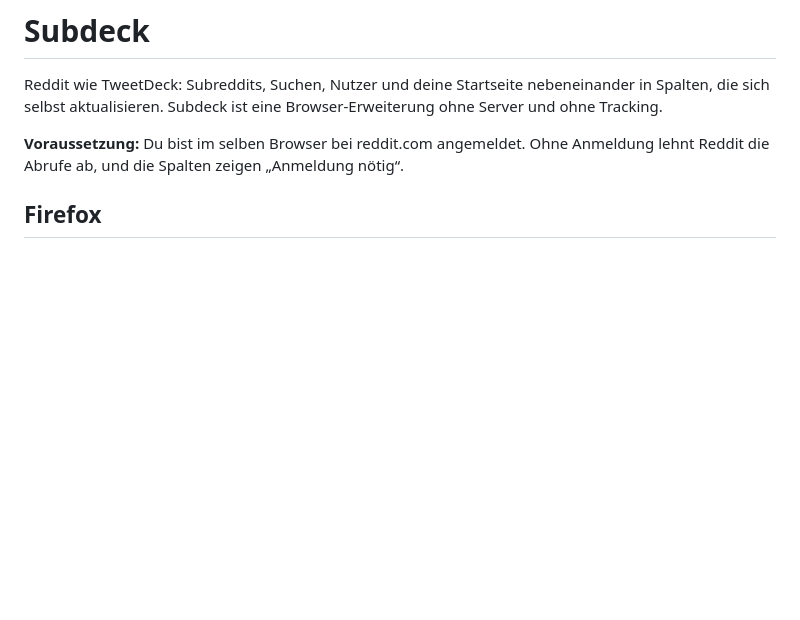
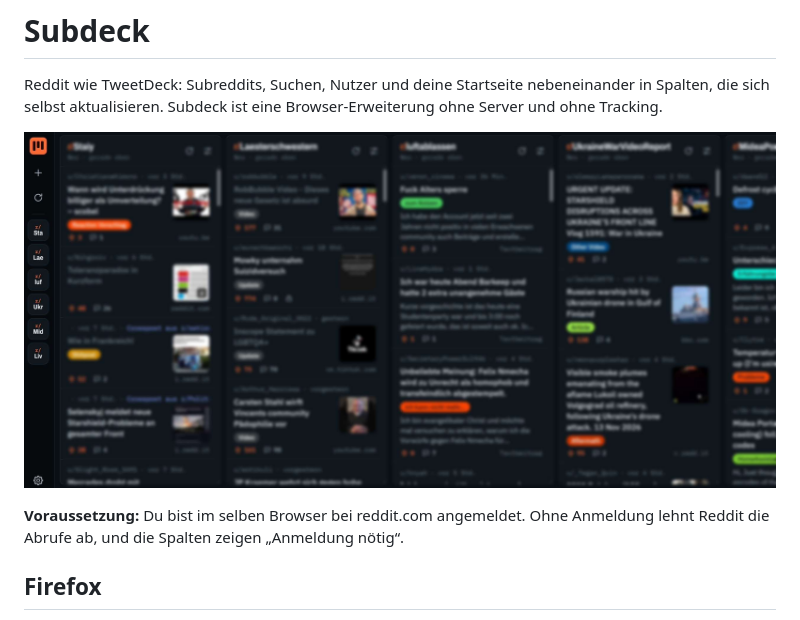
Before and after one commit to Reimann-IT-Web/subdeck, a Markdown page: README.md, the part around the change. Rendered like a GitHub page; pictures changed too: docs/screenshot.jpg (added); blank space fills up the shorter version.

Commit message:
README: Vorschaubild ergänzen
Co-Authored-By: Claude Opus 5.5 <noreply@anthropic.com>

```diff
--- a/README.md
+++ b/README.md
@@ -1,6 +1,8 @@
 # Subdeck
 
 Reddit wie TweetDeck: Subreddits, Suchen, Nutzer und deine Startseite nebeneinander in Spalten, die sich selbst aktualisieren. Subdeck ist eine Browser-Erweiterung ohne Server und ohne Tracking.
+
+![Subdeck mit fünf Subreddit-Spalten nebeneinander, links die Leiste mit den Spalten-Kürzeln](docs/screenshot.jpg)
 
 **Voraussetzung:** Du bist im selben Browser bei reddit.com angemeldet. Ohne Anmeldung lehnt Reddit die Abrufe ab, und die Spalten zeigen „Anmeldung nötig“.
 
```
